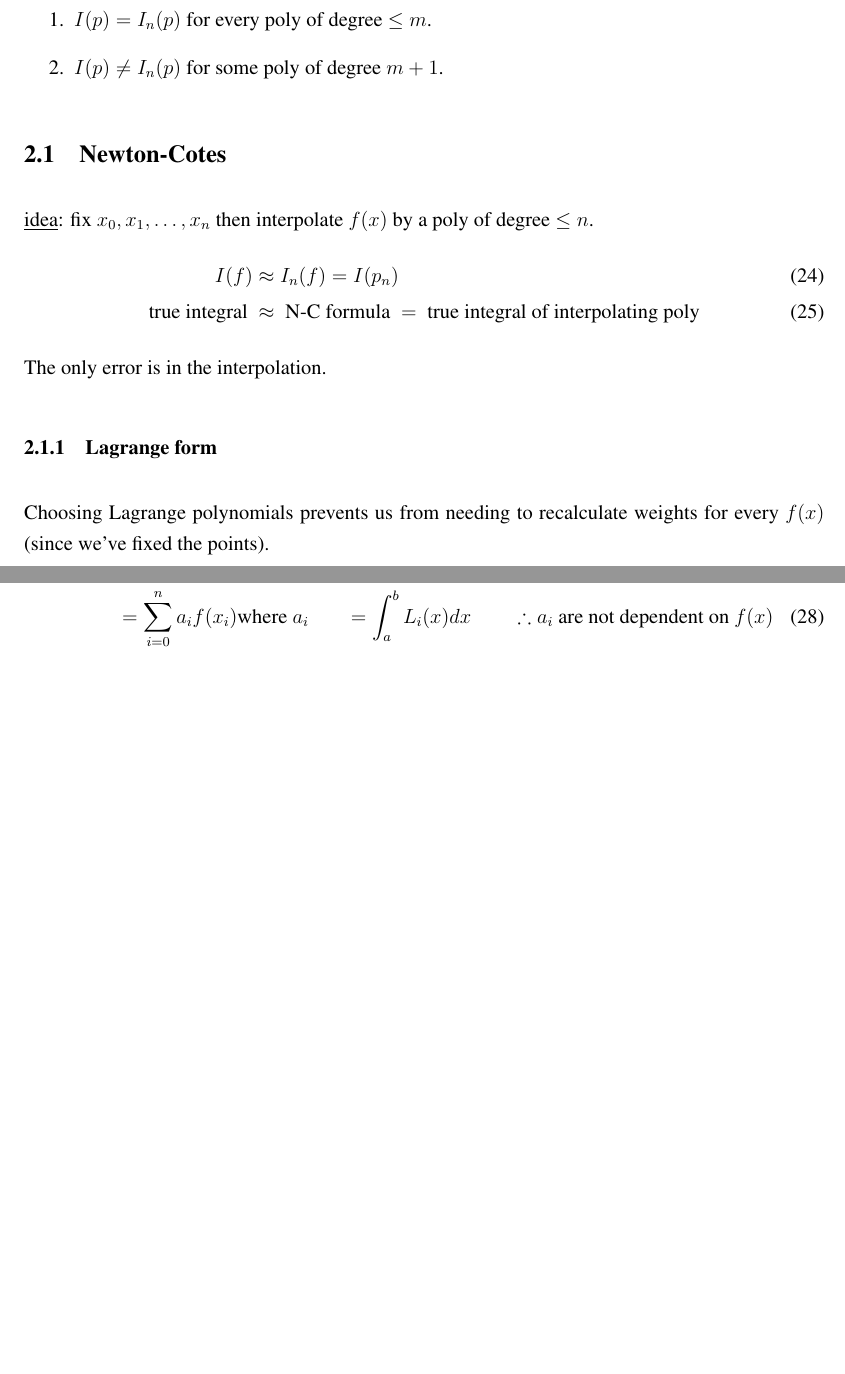
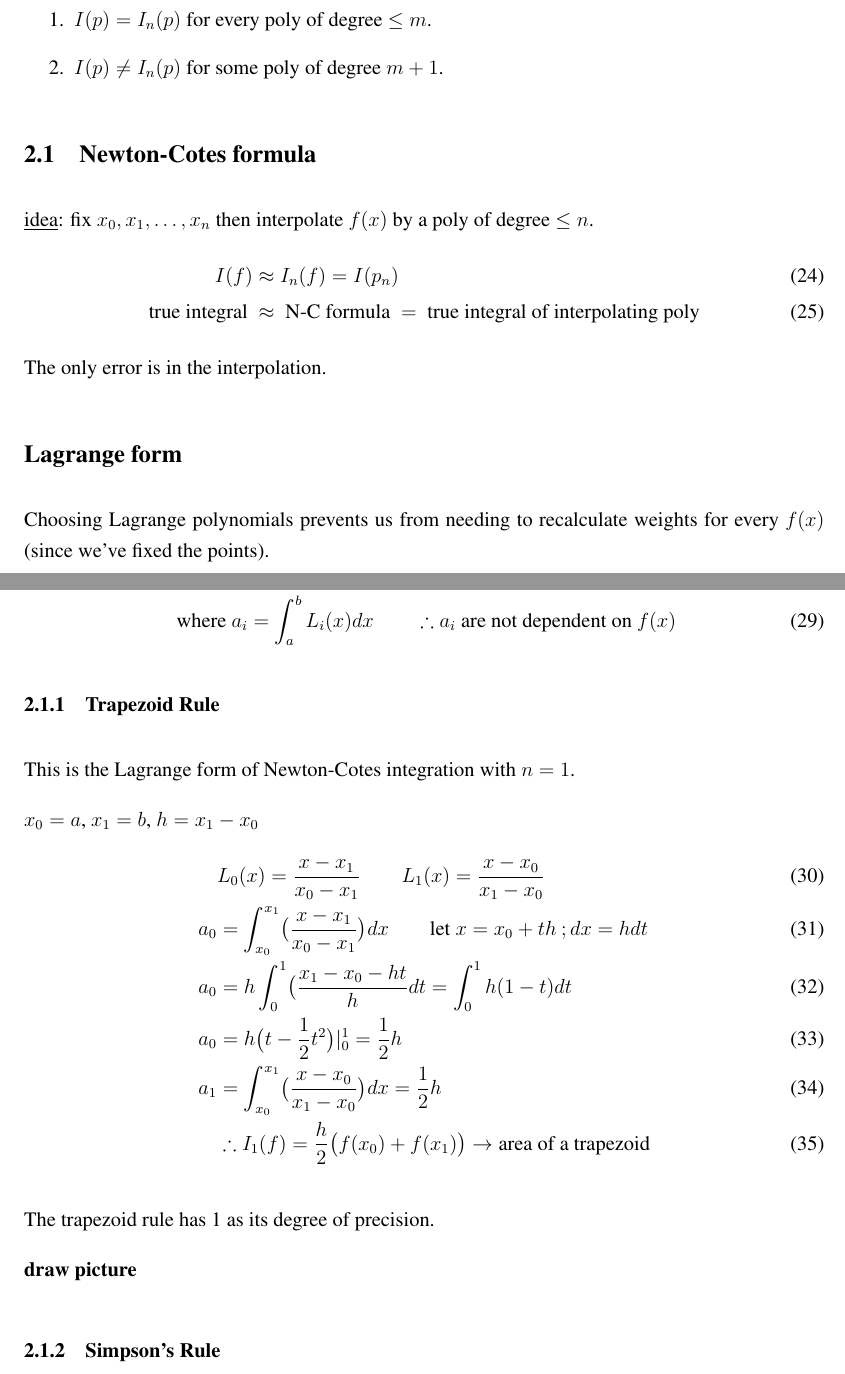
Before and after one commit to rachelslaybaugh/NE155, a LaTeX document (DiffAndInt/DiffAndInt.tex): two parts of pages 6 and 7 of 7, joined at a grey line, cut so that both start at the same text, the shorter picture padded with empty space. Compiled offline with pdfLaTeX.

Commit message:
added trapezoid rule.

```diff
--- a/DiffAndInt/DiffAndInt.tex
+++ b/DiffAndInt/DiffAndInt.tex
@@ -293,7 +293,9 @@ the \textbf{degree of precision} of a quadrature formula, $I_n(f)$, is the posit
 \item $I(p) \neq I_n(p)$ for some poly of degree $m+1$.
 \end{enumerate}
 
-\subsection{Newton-Cotes}
+
+%--------------------------------------------------------------------
+\subsection{Newton-Cotes formula}
 
 \underline{idea}: fix $x_0, x_1, \dots, x_n$ then interpolate $f(x)$ by a poly of degree $\leq n$.
 %
@@ -304,7 +306,8 @@ I(f) &\approx I_n(f) = I(p_n)\\
 %
 The only error is in the interpolation.
 
-\subsubsection{Lagrange form}
+%--------------------------------------------------------------------
+\subsection*{Lagrange form}
 Choosing Lagrange polynomials prevents us from needing to recalculate weights for every $f(x)$ (since we've fixed the points).
 
 \begin{align}
@@ -312,10 +315,36 @@ P_n(x) &= \sum_{i=0}^{n}f(x_i)L_i(x) \\
 %
 I(P_n(x)) &= \sum_{i=0}^{n} \bigl[ \int_a^b L_i(x)dx \bigr] f(x_i) \\
 %
-&= \sum_{i=0}^{n} a_i f(x_i)
+&= \sum_{i=0}^{n} a_i f(x_i)\\
 \text{where } a_i &=  \int_a^b L_i(x)dx \qquad \therefore a_i \text{ are not dependent on } f(x)
 \end{align}
 
+%--------------------------------------------------------------------
+\subsubsection{Trapezoid Rule}
+This is the Lagrange form of Newton-Cotes integration with $n=1$.
+
+$x_0 = a$, $x_1 = b$, $h = x_1 - x_0$
+%
+\begin{align}
+&L_0(x) = \frac{x-x_1}{x_0-x_1} \qquad L_1(x) = \frac{x-x_0}{x_1-x_0} \\
+%
+a_0 &= \int_{x_0}^{x_1} \bigl(\frac{x-x_1}{x_0-x_1}\bigr) dx \qquad \text{let } x = x_0 + th \:; dx = hdt \\
+%
+a_0 &= h \int_0^1 \bigl(\frac{x_1 - x_0 - ht}{h}dt = \int_0^1 h(1-t)dt \\
+%
+a_0 &= h\bigl(t - \frac{1}{2}t^2 \bigr) |_0^1 = \frac{1}{2}h\\
+%
+a_1 &= \int_{x_0}^{x_1} \bigl(\frac{x-x_0}{x_1-x_0}\bigr) dx = \frac{1}{2}h\\
+%
+& \therefore I_1(f) = \frac{h}{2}\bigl(f(x_0) + f(x_1)\bigr) \rightarrow \text{area of a trapezoid}
+\end{align}
+
+The trapezoid rule has 1 as its degree of precision.
+
+\textbf{draw picture}
+
+%--------------------------------------------------------------------
+\subsubsection{Simpson's Rule}
 
 %--------------------------------------------------------------------
 %--------------------------------------------------------------------
```
